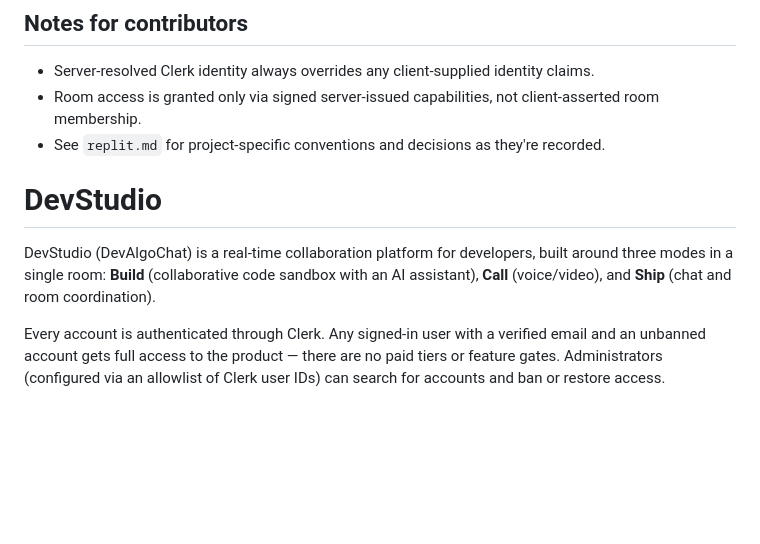
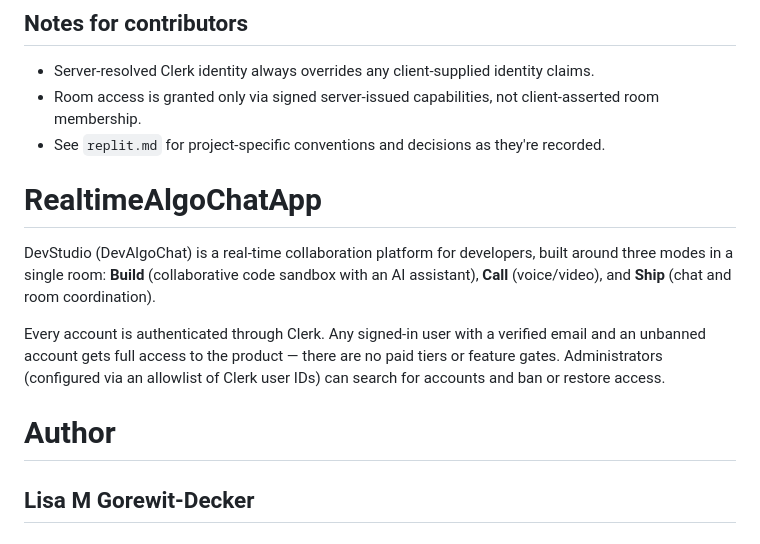
Before and after one commit to lisagorewitdecker/RealtimeAlgoChatAppFinal, a Markdown page: README.md, the part around one of its changes. GitHub-like rendering; blank space fills up the shorter version.

```diff
--- a/README.md
+++ b/README.md
@@ -71,9 +71,11 @@ Secrets (Clerk keys, admin allowlist, session secret, Anthropic access) are mana
 - Room access is granted only via signed server-issued capabilities, not client-asserted room membership.
 - See `replit.md` for project-specific conventions and decisions as they're recorded.
 
-
-# DevStudio
+# RealtimeAlgoChatApp
 
 DevStudio (DevAlgoChat) is a real-time collaboration platform for developers, built around three modes in a single room: **Build** (collaborative code sandbox with an AI assistant), **Call** (voice/video), and **Ship** (chat and room coordination).
 
 Every account is authenticated through Clerk. Any signed-in user with a verified email and an unbanned account gets full access to the product — there are no paid tiers or feature gates. Administrators (configured via an allowlist of Clerk user IDs) can search for accounts and ban or restore access.
+
+# Author
+## Lisa M Gorewit-Decker
```
Also changed, not shown: other parts of README.md (+1 -1 lines).
